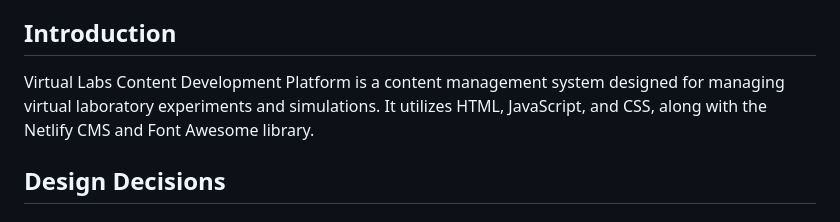
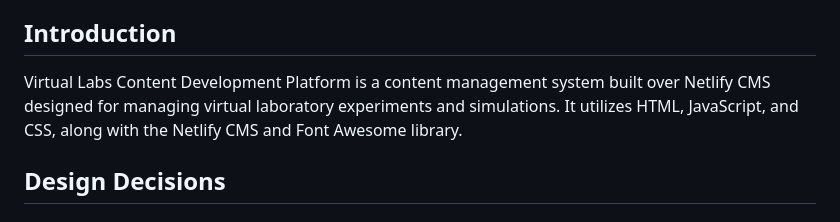
Before and after one commit to virtual-labs/app-exp-create-web, a Markdown page: docs/developer-doc.md, the part around the change. GitHub-like rendering.

```diff
--- a/docs/developer-doc.md
+++ b/docs/developer-doc.md
@@ -20,7 +20,7 @@ This document serves as a guide for developers working on the Virtual Labs Conte
 
 ## Introduction
 
-Virtual Labs Content Development Platform is a content management system designed for managing virtual laboratory experiments and simulations. It utilizes HTML, JavaScript, and CSS, along with the Netlify CMS and Font Awesome library.
+Virtual Labs Content Development Platform is a content management system built over Netlify CMS designed for managing virtual laboratory experiments and simulations. It utilizes HTML, JavaScript, and CSS, along with the Netlify CMS and Font Awesome library.
 
 ## Design Decisions
 
```
